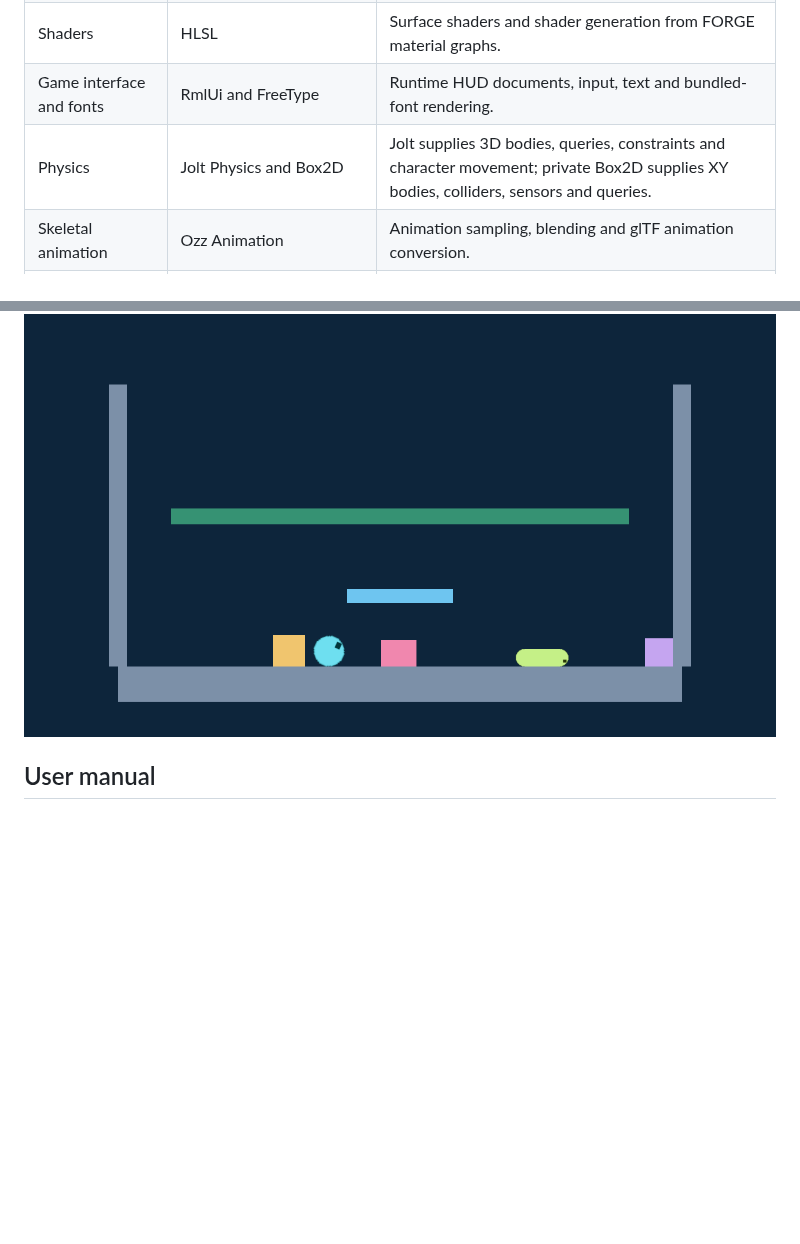
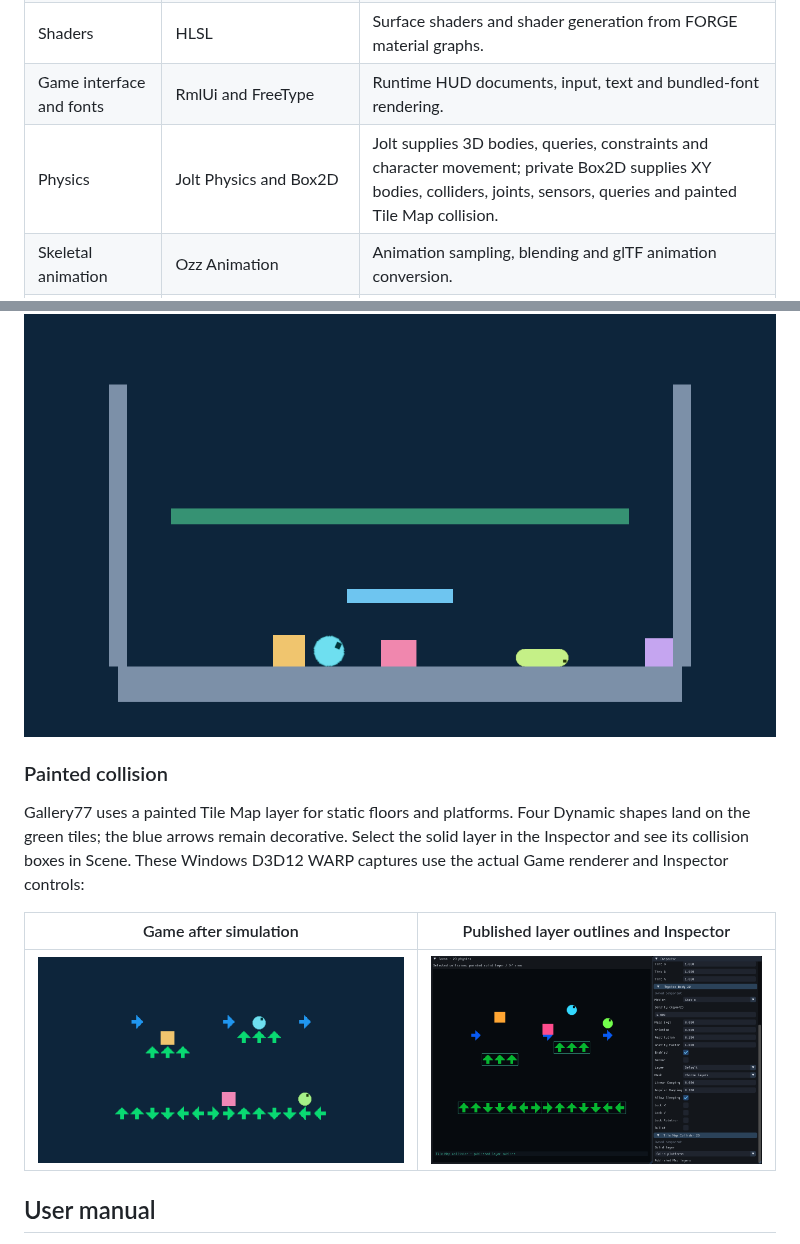
Before and after one commit to saki2fifty/F.O.R.G.E., a Markdown page: README.md, 2 parts joined by grey strips. Rendered like a GitHub page; pictures changed too: docs/images/readme/painted-collision-game.png (added), docs/images/readme/painted-collision-inspector.png (added); blank space fills up the shorter version.

```diff
--- a/README.md
+++ b/README.md
@@ -18,7 +18,7 @@ Native ECS game editor under development. Windows/D3D12 is the first editor targ
 | Rendering | Diligent Engine and selected DiligentFX utilities | Shared Scene/Game renderer, PBR materials and GPU resources; D3D12 editor with Vulkan validation probes. |
 | Shaders | HLSL | Surface shaders and shader generation from FORGE material graphs. |
 | Game interface and fonts | RmlUi and FreeType | Runtime HUD documents, input, text and bundled-font rendering. |
-| Physics | Jolt Physics and Box2D | Jolt supplies 3D bodies, queries, constraints and character movement; private Box2D supplies XY bodies, colliders, sensors and queries. |
+| Physics | Jolt Physics and Box2D | Jolt supplies 3D bodies, queries, constraints and character movement; private Box2D supplies XY bodies, colliders, joints, sensors, queries and painted Tile Map collision. |
 | Skeletal animation | Ozz Animation | Animation sampling, blending and glTF animation conversion. |
 | Navigation | Recast and Detour | Static navigation mesh generation, path queries and local steering. |
 | Audio | miniaudio | WAV decoding, playback, spatial sound and mixing. |
@@ -67,6 +67,17 @@ Sprite shapes, a moving Kinematic platform and a pass-through sensor. This is an
 actual Windows Game render using the D3D12 WARP software adapter:
 
 [![Three boxes, a circle and a capsule rest inside a 2D physics playground below a green sensor and blue moving platform](docs/images/readme/2d-physics-runtime.png)](docs/images/readme/2d-physics-runtime.png)
+
+### Painted collision
+
+Gallery77 uses a painted Tile Map layer for static floors and platforms. Four
+Dynamic shapes land on the green tiles; the blue arrows remain decorative.
+Select the solid layer in the Inspector and see its collision boxes in Scene.
+These Windows D3D12 WARP captures use the actual Game renderer and Inspector controls:
+
+| Game after simulation | Published layer outlines and Inspector |
+| :---: | :---: |
+| [![Four colored shapes resting on painted green platforms while blue arrows remain decorative](docs/images/readme/painted-collision-game.png)](docs/images/readme/painted-collision-game.png) | [![Scene outlines the painted platforms beside the Static Physics Body and Solid platforms layer selector](docs/images/readme/painted-collision-inspector.png)](docs/images/readme/painted-collision-inspector.png) |
 
 ## User manual
 
```
Also changed, not shown: docs/ci.md (+15 -2 lines), 7 other files.
